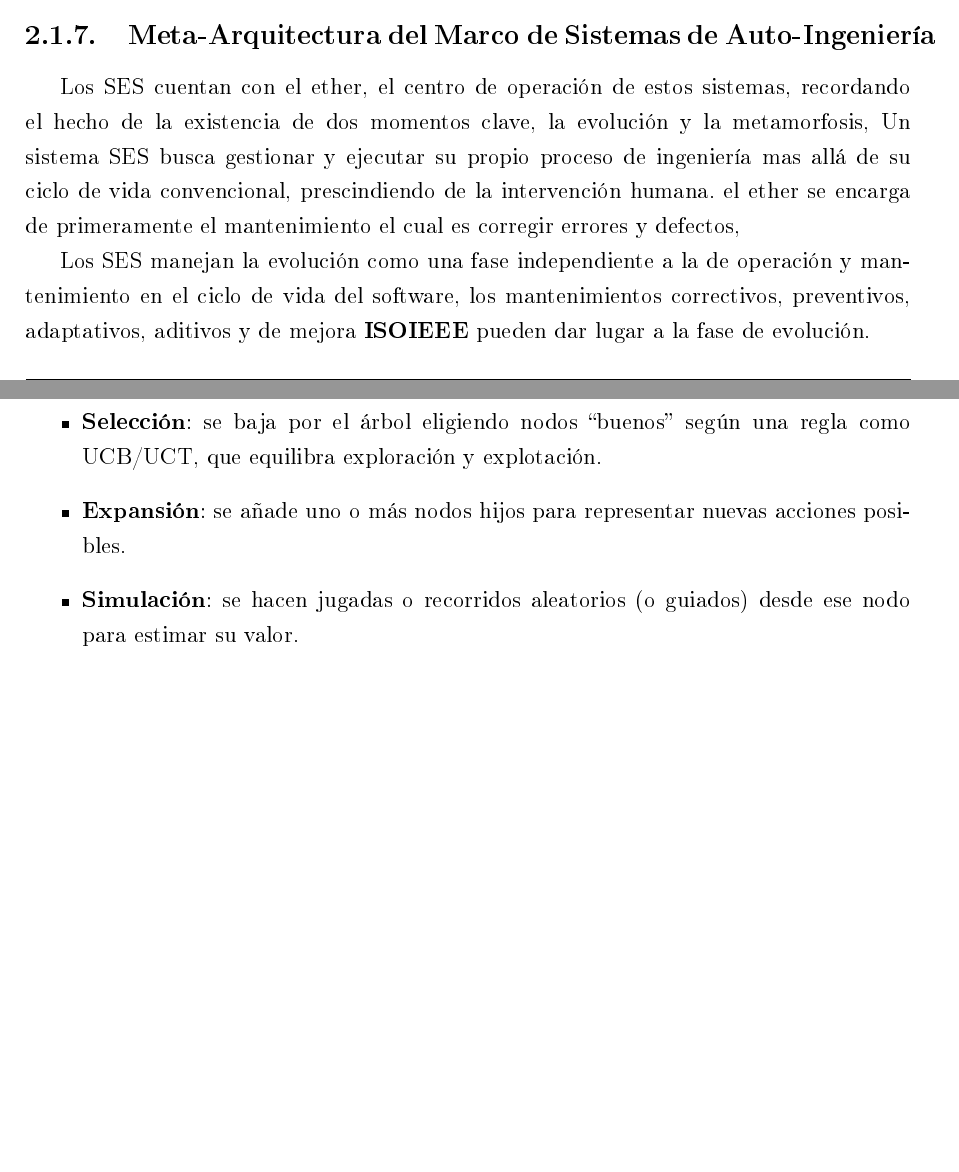
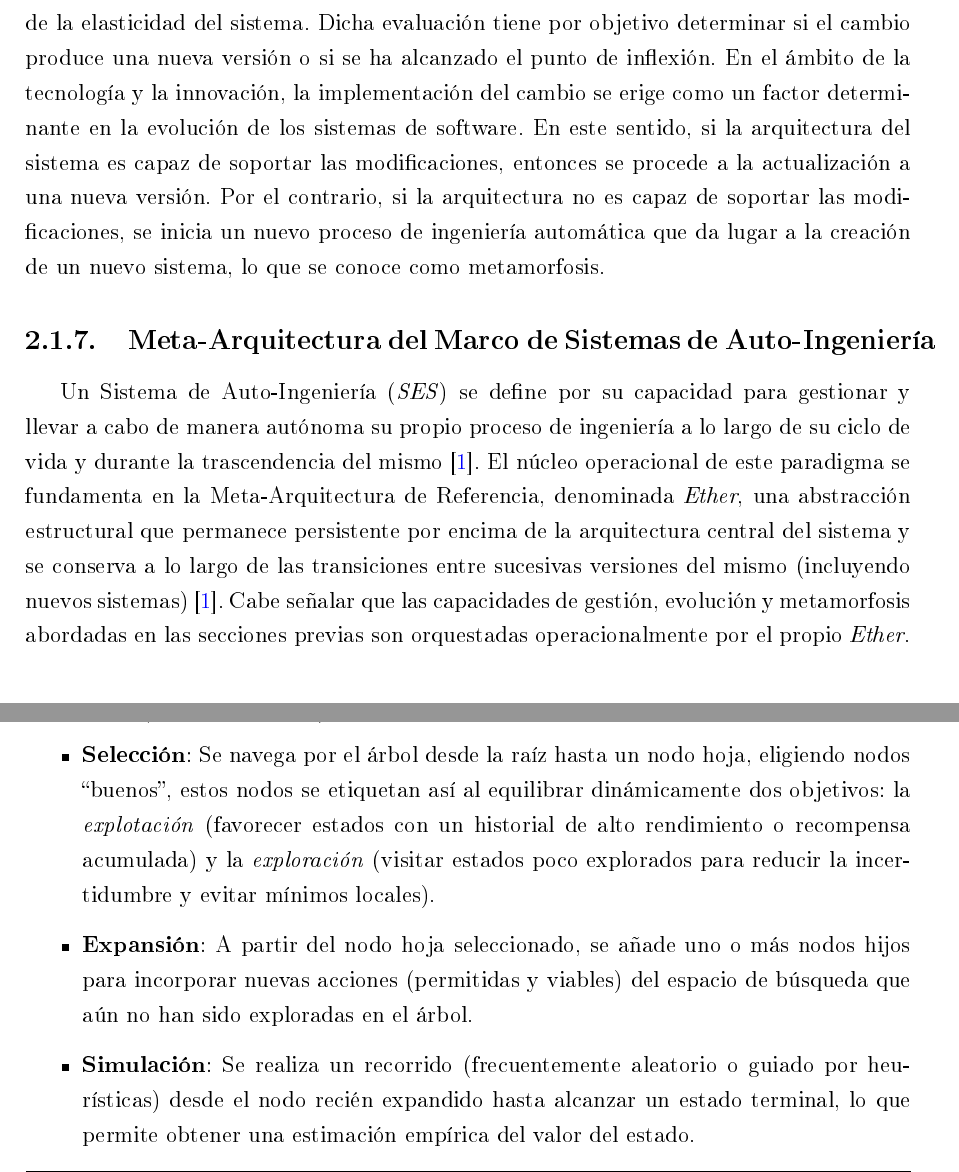
Before and after one commit to SalazarMtzMiguel/ZettelKasten-Cinvestav, a LaTeX thesis (Proyecto de Tesis/LATEX/main.tex): two parts of pages 19 and 23 of 62 before the commit and two parts of pages 20 and 23 of 63 after it, joined at a grey line, cut at the place of the change, the shorter picture padded with empty space. The pictures show the PDF file Proyecto de Tesis/LATEX/main.pdf that the author committed with the source.

Commit message:
Asus-mike 2026-10-20 22:44:08 (12)

```diff
--- a/Proyecto de Tesis/LATEX/main.tex
+++ b/Proyecto de Tesis/LATEX/main.tex
@@ -283,9 +292,11 @@ Proceso RCM adaptado para SES (basado en \cite{sommerville2011software}):
+Así mismo el análisis del cambio, para lo cual se ha llevado a cabo una evaluación de la elasticidad del sistema. Dicha evaluación tiene por objetivo determinar si el cambio produce una nueva versión o si se ha alcanzado el punto de inflexión.
+En el ámbito de la tecnología y la innovación, la implementación del cambio se erige como un factor determinante en la evolución de los sistemas de software. En este sentido, si la arquitectura del sistema es capaz de soportar las modificaciones, entonces se procede a la actualización a una nueva versión. Por el contrario, si la arquitectura no es capaz de soportar las modificaciones, se inicia un nuevo proceso de ingeniería automática que da lugar a la creación de un nuevo sistema, lo que se conoce como metamorfosis.
+
+
 
 \subsection{Meta-Arquitectura del Marco de Sistemas de Auto-Ingeniería}
 
-Los SES cuentan con el ether, el centro de operación de estos sistemas, recordando el hecho de la existencia de dos momentos clave, la evolución y la metamorfosis, Un sistema SES busca gestionar y ejecutar su propio proceso de ingeniería mas allá de su ciclo de vida convencional, prescindiendo de la intervención humana. el ether se encarga de primeramente el mantenimiento el cual es corregir errores y defectos,
-
-Los SES manejan la evolución como una fase independiente a la de operación y mantenimiento en el ciclo de vida del software, los mantenimientos correctivos, preventivos, adaptativos, aditivos y de mejora \cite{ISOIEEE} pueden dar lugar a la fase de evolución.
+Un Sistema de Auto-Ingeniería (\textit{SES}) se define por su capacidad para gestionar y llevar a cabo de manera autónoma su propio proceso de ingeniería a lo largo de su ciclo de vida y durante la trascendencia del mismo \cite{PerezCarrillo2026}. El núcleo operacional de este paradigma se fundamenta en la Meta-Arquitectura de Referencia, denominada \textit{Ether}, una abstracción estructural que permanece persistente por encima de la arquitectura central del sistema y se conserva a lo largo de las transiciones entre sucesivas versiones del mismo (incluyendo nuevos sistemas) \cite{PerezCarrillo2026}. Cabe señalar que las capacidades de gestión, evolución y metamorfosis abordadas en las secciones previas son orquestadas operacionalmente por el propio \textit{Ether}.
 
 
 \section{Actividades de diseño}
@@ -348,9 +360,9 @@ Suele repetirse en cuatro fases: selección, expansión, simulación y propagaci
 
 \begin{itemize}
 
-\item \textbf{Selección}: se baja por el árbol eligiendo nodos “buenos” según una regla como UCB/UCT, que equilibra exploración y explotación.
+\item \textbf{Selección}: Se navega por el árbol desde la raíz hasta un nodo hoja, eligiendo nodos “buenos”, estos nodos se etiquetan así al equilibrar dinámicamente dos objetivos: la \textit{explotación} (favorecer estados con un historial de alto rendimiento o recompensa acumulada) y la \textit{exploración} (visitar estados poco explorados para reducir la incertidumbre y evitar mínimos locales).
 
-\item \textbf{Expansión}: se añade uno o más nodos hijos para representar nuevas acciones posibles.
+\item \textbf{Expansión}: A partir del nodo hoja seleccionado, se añade uno o más nodos hijos para incorporar nuevas acciones  (permitidas y viables) del espacio de búsqueda que aún no han sido exploradas en el árbol.
 
-\item \textbf{Simulación}: se hacen jugadas o recorridos aleatorios (o guiados) desde ese nodo para estimar su valor.
+\item \textbf{Simulación}: Se realiza un recorrido (frecuentemente aleatorio o guiado por heurísticas) desde el nodo recién expandido hasta alcanzar un estado terminal, lo que permite obtener una estimación empírica del valor del estado.
 
```
Also changed, not shown: Proyecto de Tesis/LATEX/main.bbl, Proyecto de Tesis/LATEX/main.pdf, Proyecto de Tesis/LATEX/main.tex (30 more changed lines), 9 other files.
